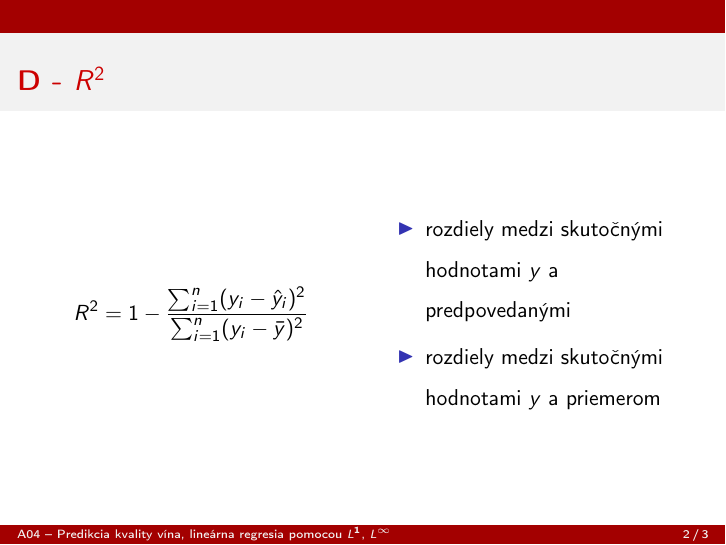
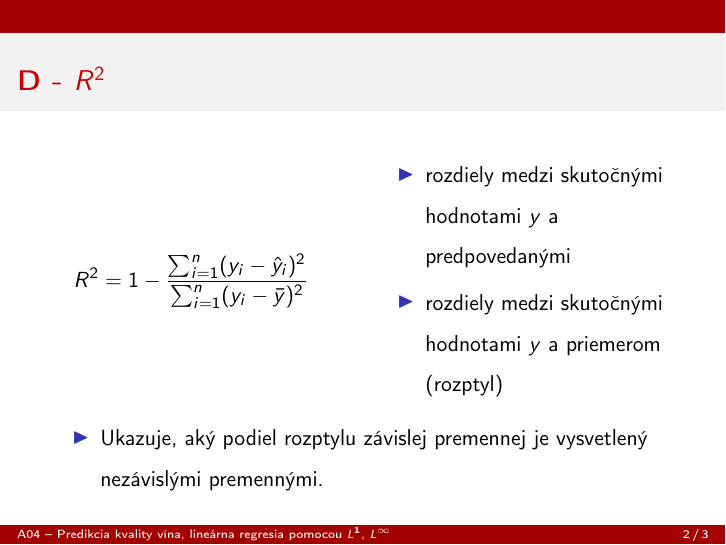
Before and after one commit to spitalskya/Linprog-A04, a LaTeX document (presentation/D-r-squared.tex): page 2 of 3. The pictures show the PDF file presentation/D-r-squared.pdf that the author committed with the source.

Commit message:
hotovo D slides

```diff
--- a/presentation/D-r-squared.tex
+++ b/presentation/D-r-squared.tex
@@ -28,9 +28,17 @@
 			\begin{column}{0.5\textwidth}
 				\begin{itemize}
 					\item rozdiely medzi skutočnými hodnotami $y$ a predpovedanými
-					\item  rozdiely medzi skutočnými hodnotami $y$ a priemerom
+					\item  rozdiely medzi skutočnými hodnotami $y$ a priemerom (rozptyl)
 				\end{itemize}
 
+			\end{column}
+		\end{columns}
+
+		\begin{columns}
+			\begin{column}{\textwidth}
+			\begin{itemize}
+				\item Ukazuje, aký podiel rozptylu závislej premennej je vysvetlený nezávislými premennými.
+			\end{itemize}
 			\end{column}
 		\end{columns}
 	\end{frame}
@@ -38,3 +46,5 @@
 	\begin{frame}
 		\frametitle{D - $R^2$ }
 				\begin{itemize}
+					\item model $l_1$,$l_{\infty}$
+					\item koeficienty pre obe normy: \begin{align*} R^{2}_{(1)} &\approx  0.78813\\
```
Also changed, not shown: presentation/D-r-squared.pdf, presentation/D-r-squared.tex (8 more changed lines).
